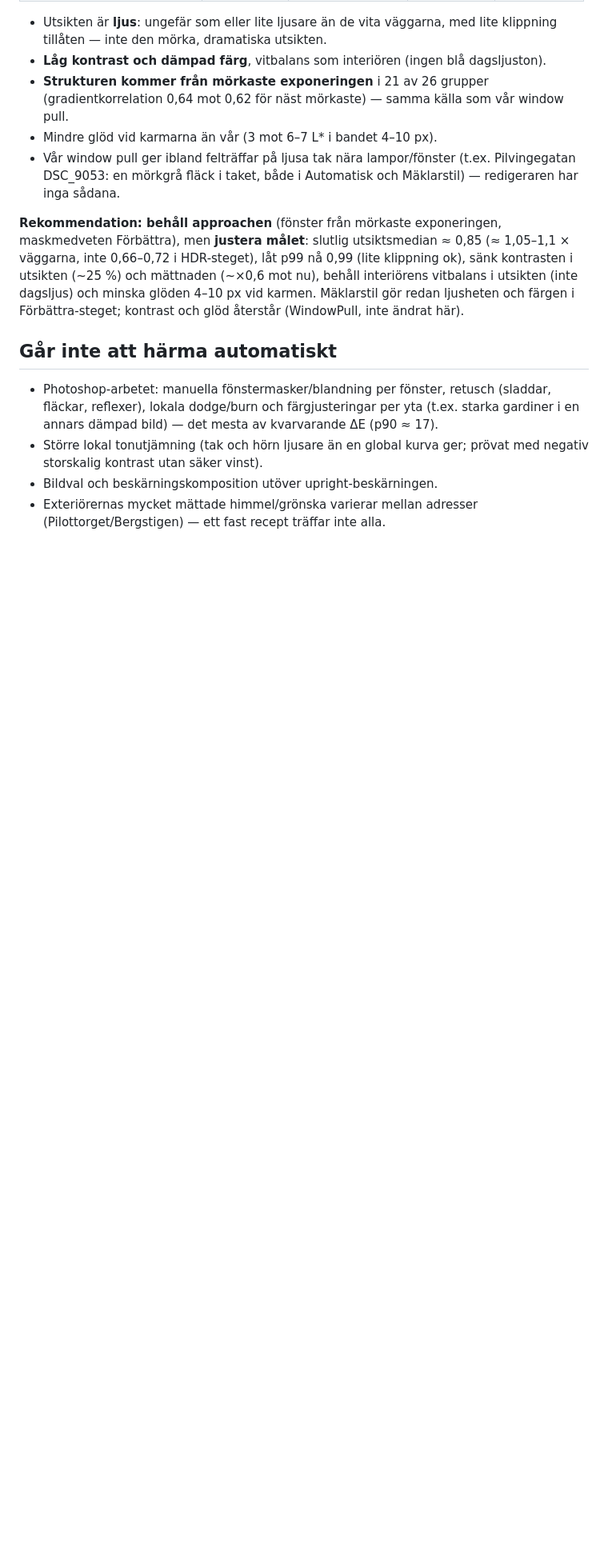
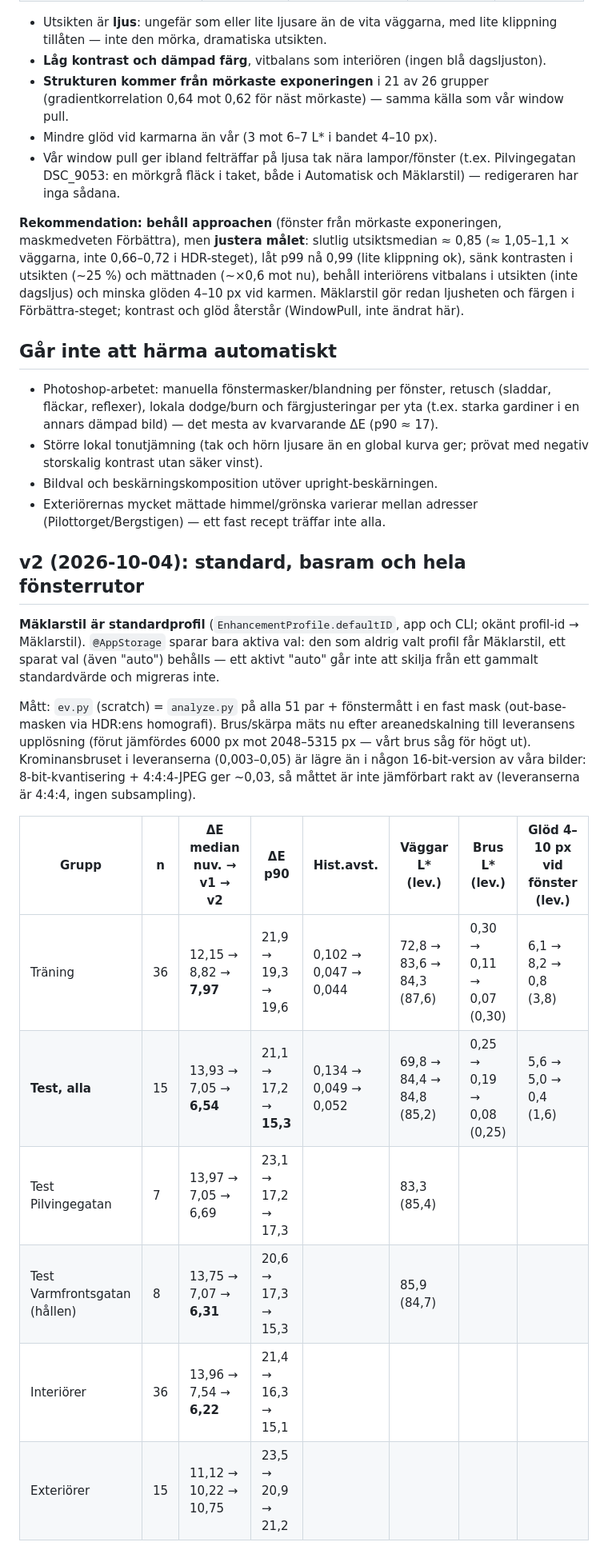
Before and after one commit to ace4711/photoflow, a Markdown page: docs/plan-maklarstil.md, the part around one of its changes. Shown at 80% size. Drawn GitHub-style; blank space fills up the shorter version.

Commit message:
Plan Mäklarstil: v2 med mått före/efter, prövat och förkastat
Co-Authored-By: Claude Opus 5.5 <noreply@anthropic.com>
Claude-Session: https://claude.ai/code/session_01R3ERSvLAufY4nc7aHr8H5k

```diff
--- a/docs/plan-maklarstil.md
+++ b/docs/plan-maklarstil.md
@@ -79,3 +79,19 @@ Bättre ΔE i 44 av 51 bilder. Som jämförelse ligger en neutral rendering av d
 - Större lokal tonutjämning (tak och hörn ljusare än en global kurva ger; prövat med negativ storskalig kontrast utan säker vinst).
 - Bildval och beskärningskomposition utöver upright-beskärningen.
 - Exteriörernas mycket mättade himmel/grönska varierar mellan adresser (Pilottorget/Bergstigen) — ett fast recept träffar inte alla.
+
+## v2 (2026-10-04): standard, basram och hela fönsterrutor
+
+**Mäklarstil är standardprofil** (`EnhancementProfile.defaultID`, app och CLI; okänt profil-id → Mäklarstil). `@AppStorage` sparar bara aktiva val: den som aldrig valt profil får Mäklarstil, ett sparat val (även "auto") behålls — ett aktivt "auto" går inte att skilja från ett gammalt standardvärde och migreras inte.
+
+Mått: `ev.py` (scratch) = `analyze.py` på alla 51 par + fönstermått i en fast mask (out-base-masken via HDR:ens homografi). Brus/skärpa mäts nu efter areanedskalning till leveransens upplösning (förut jämfördes 6000 px mot 2048–5315 px — vårt brus såg för högt ut). Krominansbruset i leveranserna (0,003–0,05) är lägre än i någon 16-bit-version av våra bilder: 8-bit-kvantisering + 4:4:4-JPEG ger ~0,03, så måttet är inte jämförbart rakt av (leveranserna är 4:4:4, ingen subsampling).
+
+| Grupp | n | ΔE median nuv. → v1 → **v2** | ΔE p90 | Hist.avst. | Väggar L* (lev.) | Brus L* (lev.) | Glöd 4–10 px vid fönster (lev.) |
+|---|---|---|---|---|---|---|---|
+| Träning | 36 | 12,15 → 8,82 → **7,97** | 21,9 → 19,3 → 19,6 | 0,102 → 0,047 → 0,044 | 72,8 → 83,6 → 84,3 (87,6) | 0,30 → 0,11 → 0,07 (0,30) | 6,1 → 8,2 → 0,8 (3,8) |
+| **Test, alla** | 15 | 13,93 → 7,05 → **6,54** | 21,1 → 17,2 → **15,3** | 0,134 → 0,049 → 0,052 | 69,8 → 84,4 → 84,8 (85,2) | 0,25 → 0,19 → 0,08 (0,25) | 5,6 → 5,0 → 0,4 (1,6) |
+| Test Pilvingegatan | 7 | 13,97 → 7,05 → 6,69 | 23,1 → 17,2 → 17,3 | | 83,3 (85,4) | | |
+| Test Varmfrontsgatan (hållen) | 8 | 13,75 → 7,07 → **6,31** | 20,6 → 17,3 → 15,3 | | 85,9 (84,7) | | |
+| Interiörer | 36 | 13,96 → 7,54 → **6,22** | 21,4 → 16,3 → 15,1 | | | | |
+| Exteriörer | 15 | 11,12 → 10,22 → 10,75 | 23,5 → 20,9 → 21,2 | | | | |
+
```
Also changed, not shown: other parts of docs/plan-maklarstil.md (+28 -0 lines).
